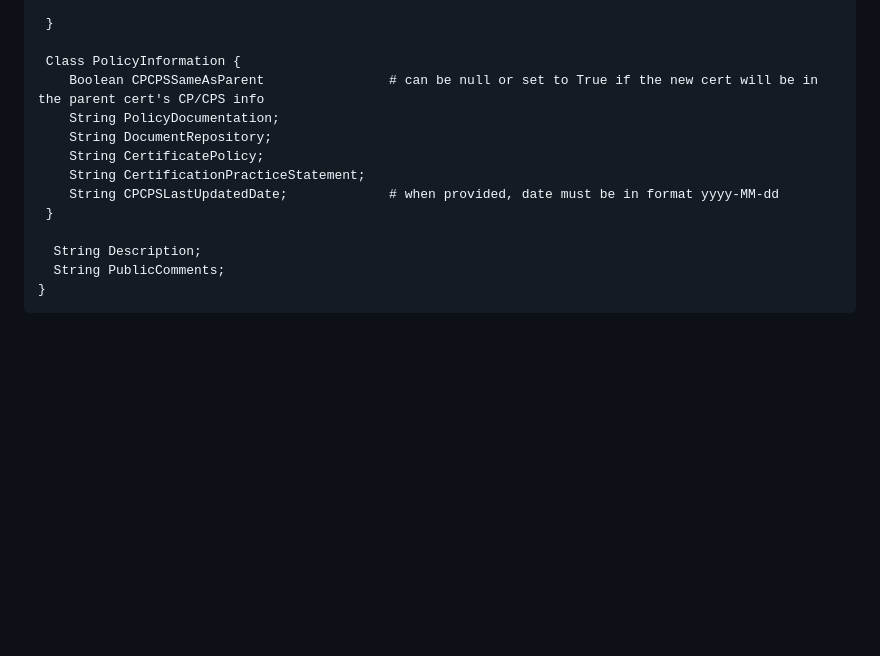
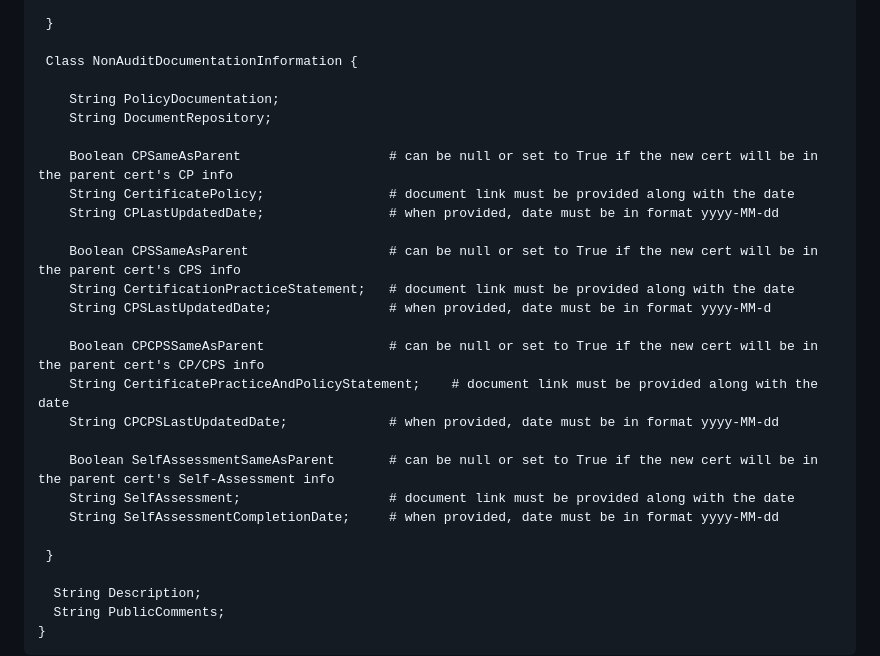
Before and after one commit to mozilla/CCADB-Tools, a Markdown page: API_AddUpdateIntermediateCert/README.md, the part around the change printed below. Drawn GitHub-style; blank space fills up the shorter version.

```diff
--- a/API_AddUpdateIntermediateCert/README.md
+++ b/API_AddUpdateIntermediateCert/README.md
@@ -257,13 +274,27 @@ AddUpdateIntermediateCertAPI may be used to either add a new record to the CCADB
 
  }
 
- Class PolicyInformation {
-    Boolean CPCPSSameAsParent                # can be null or set to True if the new cert will be in the parent cert's CP/CPS info
+ Class NonAuditDocumentationInformation {
+
     String PolicyDocumentation;
     String DocumentRepository;
-    String CertificatePolicy;
-    String CertificationPracticeStatement;
+
+    Boolean CPSameAsParent                   # can be null or set to True if the new cert will be in the parent cert's CP info
+    String CertificatePolicy;                # document link must be provided along with the date
+    String CPLastUpdatedDate;                # when provided, date must be in format yyyy-MM-dd
+
+    Boolean CPSSameAsParent                  # can be null or set to True if the new cert will be in the parent cert's CPS info
+    String CertificationPracticeStatement;   # document link must be provided along with the date
+    String CPSLastUpdatedDate;               # when provided, date must be in format yyyy-MM-d
+
+    Boolean CPCPSSameAsParent                # can be null or set to True if the new cert will be in the parent cert's CP/CPS info
+    String CertificatePracticeAndPolicyStatement;    # document link must be provided along with the date
     String CPCPSLastUpdatedDate;             # when provided, date must be in format yyyy-MM-dd
+
+    Boolean SelfAssessmentSameAsParent       # can be null or set to True if the new cert will be in the parent cert's Self-Assessment info
+    String SelfAssessment;                   # document link must be provided along with the date
+    String SelfAssessmentCompletionDate;     # when provided, date must be in format yyyy-MM-dd
+
  }
 
   String Description;
```
Also changed, not shown: other parts of API_AddUpdateIntermediateCert/README.md (+84 -45 lines).
